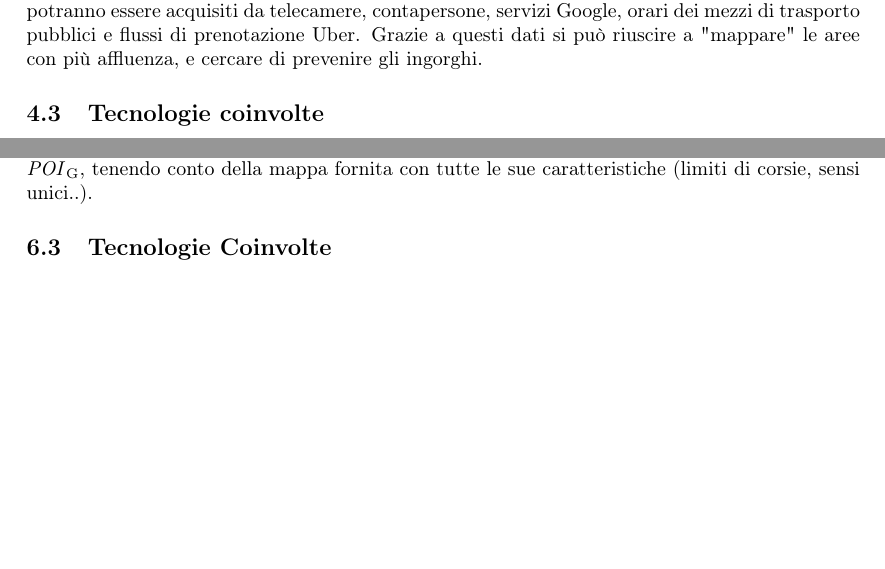
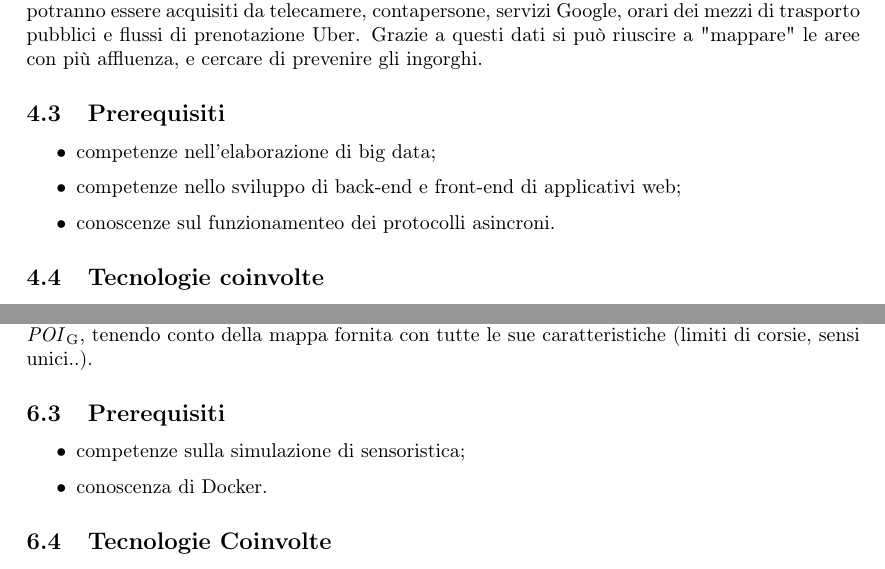
Before and after one commit to Sweleven/Documents, a LaTeX document (DocumentiInterni/StudioDiFattibilita/main.tex, which reads DocumentiInterni/StudioDiFattibilita/src/C3/main.tex, DocumentiInterni/StudioDiFattibilita/src/C5/main.tex): two parts of pages 12 and 16 of 21, joined at a grey line, cut so that both start at the same text, the shorter picture padded with empty space. Compiled offline with pdfLaTeX.

Commit message:
aggiunto prerequisiti

```diff
--- a/DocumentiInterni/StudioDiFattibilita/src/C3/main.tex
+++ b/DocumentiInterni/StudioDiFattibilita/src/C3/main.tex
@@ -4,6 +4,12 @@ Il capitolato in esame è intitolato "GDP Gathering Detection Platform", propost
 L'azienda propone la creazione di un prototipo software in grado di acquisire ed elaborare dei dati per fornire una panoramica sulle possibili zone di assembramento di persone.
 Questi dati potranno essere acquisiti da telecamere, contapersone, servizi Google, orari dei mezzi di trasporto pubblici e flussi di prenotazione Uber.
 Grazie a questi dati si può riuscire a "mappare" le aree con più affluenza, e cercare di prevenire gli ingorghi.
+\subsection{Prerequisiti}
+\begin{itemize}
+    \item competenze nell'elaborazione di big data;
+    \item competenze nello sviluppo di back-end e front-end di applicativi web;
+    \item conoscenze sul funzionamenteo dei protocolli asincroni.
+\end{itemize}
 \subsection{Tecnologie coinvolte}
 \begin{itemize}
     \item \glo{Java} e \glo{TypeScript}: usati per lo sviluppo di back-end e front-end della Web Application;
--- a/DocumentiInterni/StudioDiFattibilita/src/C5/main.tex
+++ b/DocumentiInterni/StudioDiFattibilita/src/C5/main.tex
@@ -3,6 +3,11 @@ Il capitolato in esame è intitolato "PORTACS: piattaforma di controllo mobilit
 \subsection{Descrizione del capitolato}
 L'azienda propone la creazione di un motore di elaborazione in tempo reale, che gestisca delle entità guidandole attraverso percorsi evitando collisioni ed eventualmente trovando i percorsi più convenienti.
 Il sistema centrale deve indicare ad ogni entità la prossima mossa per raggiungere il \glo{POI}, tenendo conto della mappa fornita con tutte le sue caratteristiche (limiti di corsie, sensi unici..).
+\subsection{Prerequisiti}
+\begin{itemize}
+    \item competenze sulla simulazione di sensoristica;
+    \item conoscenza di Docker.
+\end{itemize}
 \subsection{Tecnologie Coinvolte}
 \begin{itemize}
     \item Git;
```
